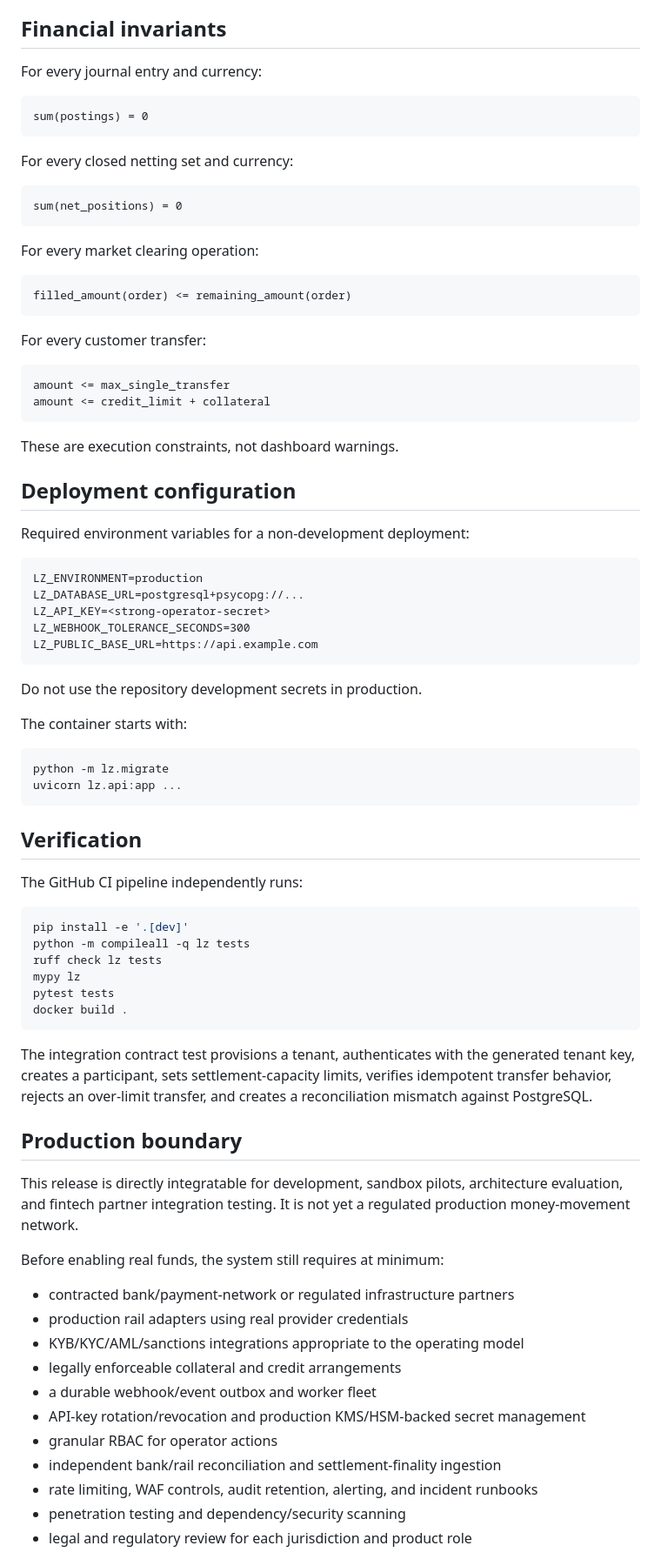
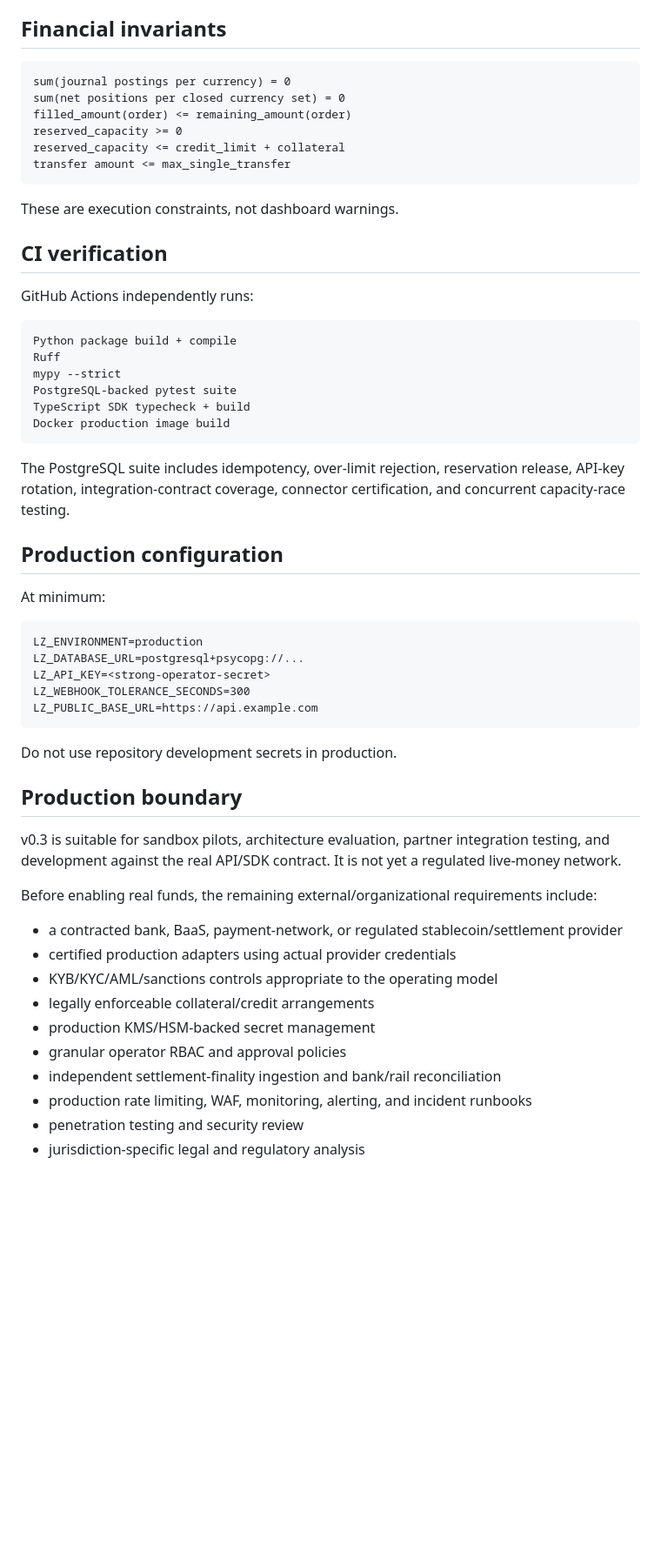
Before and after one commit to Rabba-Meghana/trial, a Markdown page: README.md, the part around one of its changes. Shown at 87% size. Rendered like a GitHub page; blank space fills up the shorter version.

Commit message:
docs: document v0.3 production-hardening runtime

````diff
--- a/README.md
+++ b/README.md
@@ -255,36 +212,35 @@ Operator endpoints:
 
 ## Financial invariants
 
-For every journal entry and currency:
-
 ```text
-sum(postings) = 0
-```
-
-For every closed netting set and currency:
-
-```text
-sum(net_positions) = 0
-```
-
-For every market clearing operation:
-
-```text
+sum(journal postings per currency) = 0
+sum(net positions per closed currency set) = 0
 filled_amount(order) <= remaining_amount(order)
-```
-
-For every customer transfer:
-
-```text
-amount <= max_single_transfer
-amount <= credit_limit + collateral
+reserved_capacity >= 0
+reserved_capacity <= credit_limit + collateral
+transfer amount <= max_single_transfer
 ```
 
 These are execution constraints, not dashboard warnings.
 
-## Deployment configuration
+## CI verification
 
-Required environment variables for a non-development deployment:
+GitHub Actions independently runs:
+
+```text
+Python package build + compile
+Ruff
+mypy --strict
+PostgreSQL-backed pytest suite
+TypeScript SDK typecheck + build
+Docker production image build
+```
+
+The PostgreSQL suite includes idempotency, over-limit rejection, reservation release, API-key rotation, integration-contract coverage, connector certification, and concurrent capacity-race testing.
+
+## Production configuration
+
+At minimum:
 
 ```text
 LZ_ENVIRONMENT=production
@@ -294,45 +250,22 @@ LZ_WEBHOOK_TOLERANCE_SECONDS=300
 LZ_PUBLIC_BASE_URL=https://api.example.com
 ```
 
-Do not use the repository development secrets in production.
-
-The container starts with:
-
-```text
-python -m lz.migrate
-uvicorn lz.api:app ...
-```
-
-## Verification
-
-The GitHub CI pipeline independently runs:
-
-```bash
-pip install -e '.[dev]'
-python -m compileall -q lz tests
-ruff check lz tests
-mypy lz
-pytest tests
-docker build .
-```
-
-The integration contract test provisions a tenant, authenticates with the generated tenant key, creates a participant, sets settlement-capacity limits, verifies idempotent transfer behavior, rejects an over-limit transfer, and creates a reconciliation mismatch against PostgreSQL.
+Do not use repository development secrets in production.
 
 ## Production boundary
 
-This release is directly integratable for development, sandbox pilots, architecture evaluation, and fintech partner integration testing. It is not yet a regulated production money-movement network.
+v0.3 is suitable for sandbox pilots, architecture evaluation, partner integration testing, and development against the real API/SDK contract. It is not yet a regulated live-money network.
 
-Before enabling real funds, the system still requires at minimum:
+Before enabling real funds, the remaining external/organizational requirements include:
 
-- contracted bank/payment-network or regulated infrastructure partners
-- production rail adapters using real provider credentials
-- KYB/KYC/AML/sanctions integrations appropriate to the operating model
-- legally enforceable collateral and credit arrangements
-- a durable webhook/event outbox and worker fleet
-- API-key rotation/revocation and production KMS/HSM-backed secret management
-- granular RBAC for operator actions
-- independent bank/rail reconciliation and settlement-finality ingestion
-- rate limiting, WAF controls, audit retention, alerting, and incident runbooks
-- penetration testing and dependency/security scanning
-- legal and regulatory review for each jurisdiction and product role
+- a contracted bank, BaaS, payment-network, or regulated stablecoin/settlement provider
+- certified production adapters using actual provider credentials
+- KYB/KYC/AML/sanctions controls appropriate to the operating model
+- legally enforceable collateral/credit arrangements
+- production KMS/HSM-backed secret management
+- granular operator RBAC and approval policies
+- independent settlement-finality ingestion and bank/rail reconciliation
+- production rate limiting, WAF, monitoring, alerting, and incident runbooks
+- penetration testing and security review
+- jurisdiction-specific legal and regulatory analysis
 
````
Also changed, not shown: other parts of README.md (+104 -158 lines).
